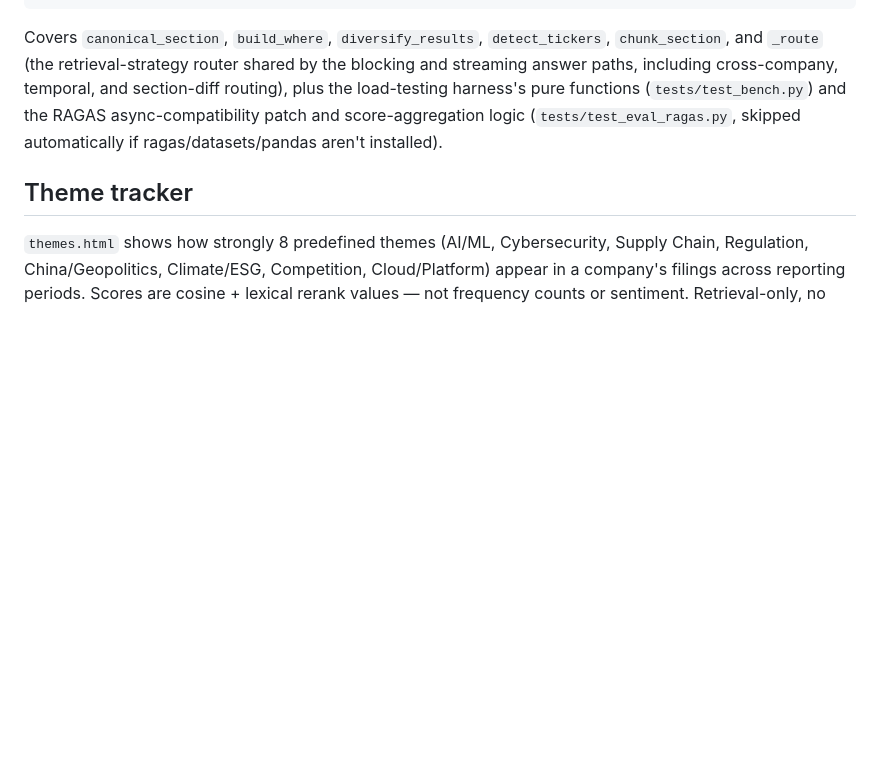
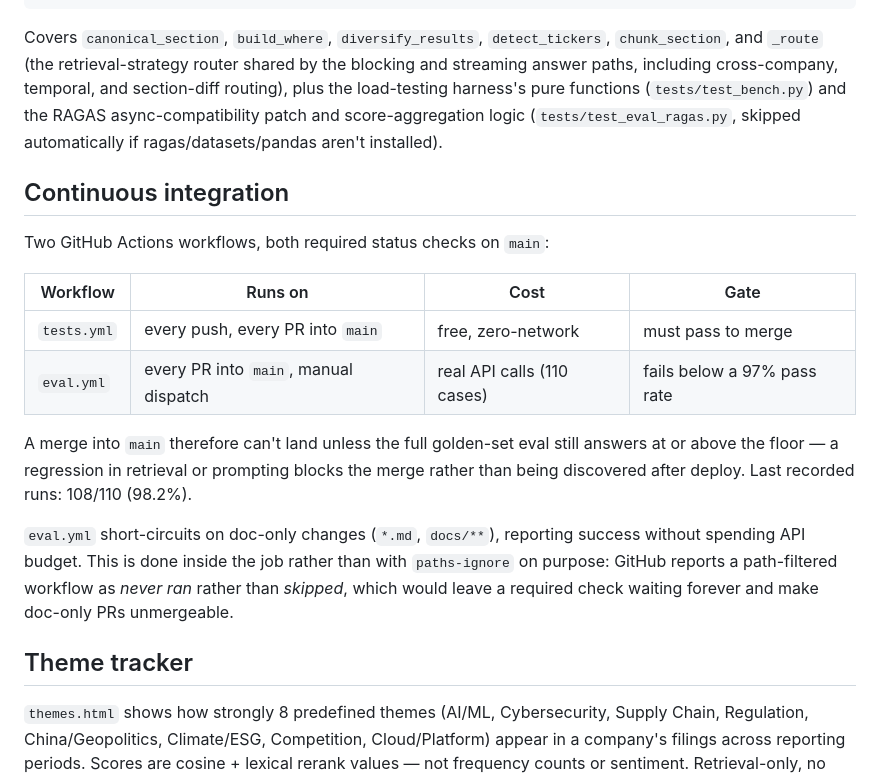
Before and after one commit to yalexie1/edgar-intelligence, a Markdown page: README.md, the part around the change. Drawn GitHub-style; blank space fills up the shorter version.

Commit message:
Document CI gating in README (#8)
Adds a Continuous integration section covering both workflows, the 97% pass-rate floor, and the in-job doc-only short-circuit. Also served as the first verified pass through the branch protection added in #7.

```diff
--- a/README.md
+++ b/README.md
@@ -180,6 +180,24 @@ python -m pytest tests/
 
 Covers `canonical_section`, `build_where`, `diversify_results`, `detect_tickers`, `chunk_section`, and `_route` (the retrieval-strategy router shared by the blocking and streaming answer paths, including cross-company, temporal, and section-diff routing), plus the load-testing harness's pure functions (`tests/test_bench.py`) and the RAGAS async-compatibility patch and score-aggregation logic (`tests/test_eval_ragas.py`, skipped automatically if ragas/datasets/pandas aren't installed).
 
+## Continuous integration
+
+Two GitHub Actions workflows, both required status checks on `main`:
+
+| Workflow | Runs on | Cost | Gate |
+|---|---|---|---|
+| `tests.yml` | every push, every PR into `main` | free, zero-network | must pass to merge |
+| `eval.yml` | every PR into `main`, manual dispatch | real API calls (110 cases) | fails below a 97% pass rate |
+
+A merge into `main` therefore can't land unless the full golden-set eval still answers at
+or above the floor — a regression in retrieval or prompting blocks the merge rather than
+being discovered after deploy. Last recorded runs: 108/110 (98.2%).
+
+`eval.yml` short-circuits on doc-only changes (`*.md`, `docs/**`), reporting success
+without spending API budget. This is done inside the job rather than with `paths-ignore`
+on purpose: GitHub reports a path-filtered workflow as *never ran* rather than *skipped*,
+which would leave a required check waiting forever and make doc-only PRs unmergeable.
+
 ## Theme tracker
 
 `themes.html` shows how strongly 8 predefined themes (AI/ML, Cybersecurity, Supply Chain, Regulation, China/Geopolitics, Climate/ESG, Competition, Cloud/Platform) appear in a company's filings across reporting periods. Scores are cosine + lexical rerank values — not frequency counts or sentiment. Retrieval-only, no LLM cost.
```
